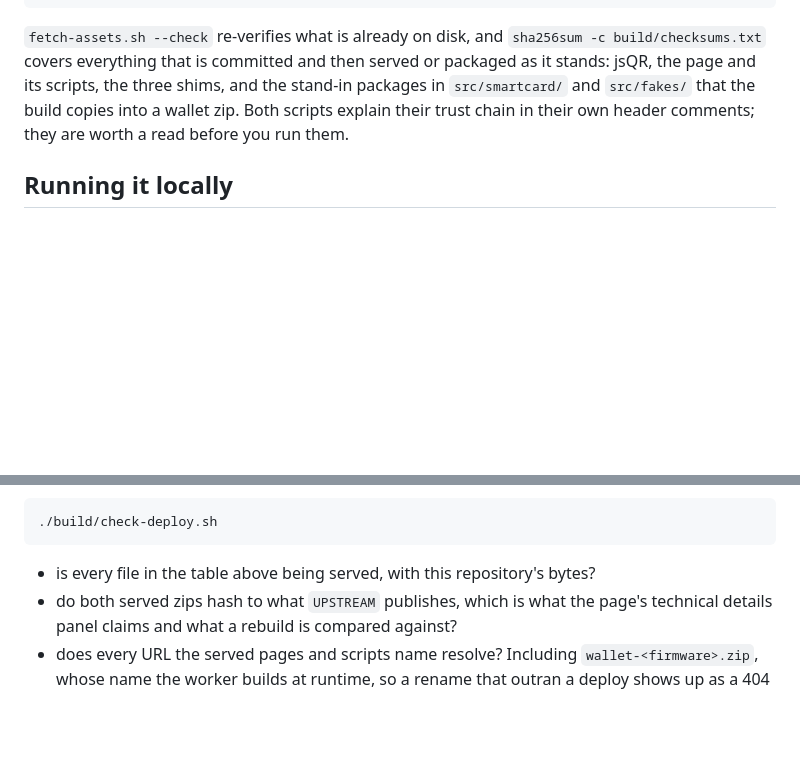
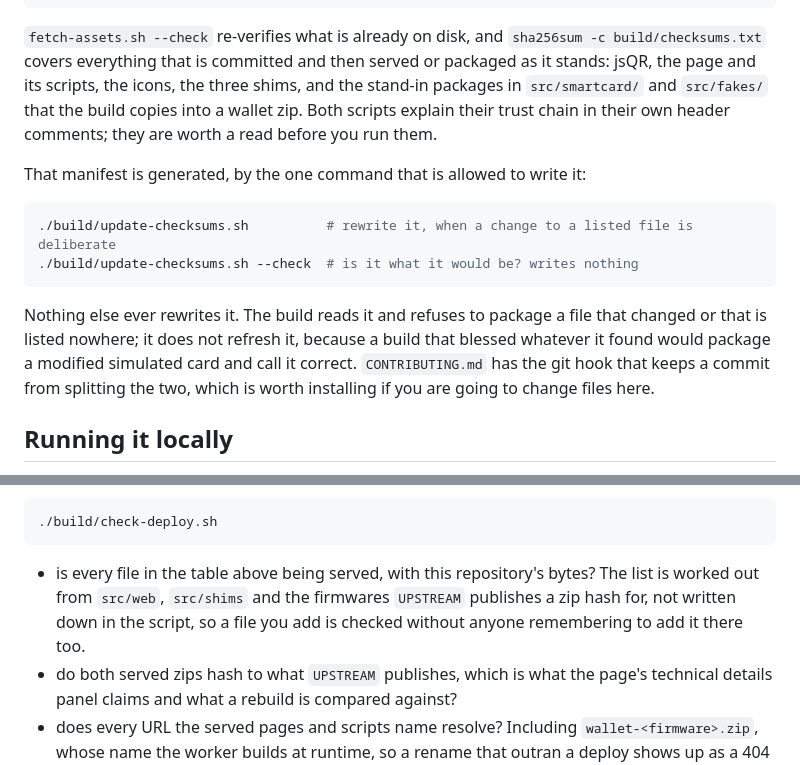
Before and after one commit to bitsagarob/seedsigner-sim, a Markdown page: docs/SELF-HOSTING.md, 2 parts joined by grey strips. Drawn GitHub-style; blank space fills up the shorter version.

````diff
--- a/docs/SELF-HOSTING.md
+++ b/docs/SELF-HOSTING.md
@@ -49,10 +49,23 @@ verified than committed.
 
 `fetch-assets.sh --check` re-verifies what is already on disk, and
 `sha256sum -c build/checksums.txt` covers everything that is committed and then
-served or packaged as it stands: jsQR, the page and its scripts, the three shims,
-and the stand-in packages in `src/smartcard/` and `src/fakes/` that the build
-copies into a wallet zip. Both scripts explain their trust chain in their own
-header comments; they are worth a read before you run them.
+served or packaged as it stands: jsQR, the page and its scripts, the icons, the
+three shims, and the stand-in packages in `src/smartcard/` and `src/fakes/` that
+the build copies into a wallet zip. Both scripts explain their trust chain in
+their own header comments; they are worth a read before you run them.
+
+That manifest is generated, by the one command that is allowed to write it:
+
+```sh
+./build/update-checksums.sh          # rewrite it, when a change to a listed file is deliberate
+./build/update-checksums.sh --check  # is it what it would be? writes nothing
+```
+
+Nothing else ever rewrites it. The build reads it and refuses to package a file
+that changed or that is listed nowhere; it does not refresh it, because a build
+that blessed whatever it found would package a modified simulated card and call
+it correct. `CONTRIBUTING.md` has the git hook that keeps a commit from splitting
+the two, which is worth installing if you are going to change files here.
 
 ## Running it locally
 
@@ -129,6 +142,9 @@ visitor is the question:
 ```
 
 - is every file in the table above being served, with this repository's bytes?
+  The list is worked out from `src/web`, `src/shims` and the firmwares `UPSTREAM`
+  publishes a zip hash for, not written down in the script, so a file you add is
+  checked without anyone remembering to add it there too.
 - do both served zips hash to what `UPSTREAM` publishes, which is what the
   page's technical details panel claims and what a rebuild is compared against?
 - does every URL the served pages and scripts name resolve? Including
````
Also changed, not shown: CONTRIBUTING.md (+37 -0 lines).
